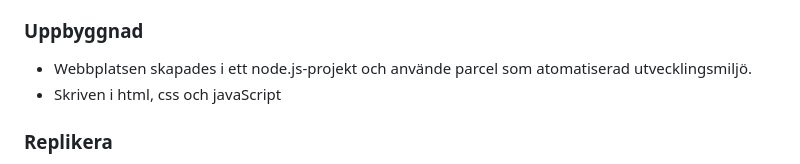
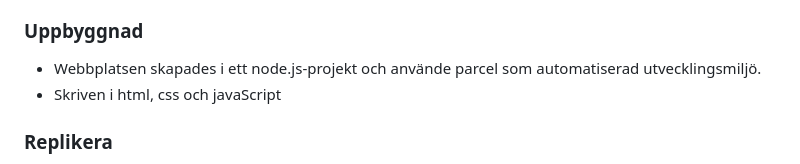
Before and after one commit to MarkusVickman/projekt_adminwebb, a Markdown page: README.md, the part around the change. Drawn GitHub-style.

```diff
--- a/README.md
+++ b/README.md
@@ -26,7 +26,7 @@ Inloggning på adminwebb är användarnamn: admin och lösenord: password. Det g
   * Det går även att ta bort användare där in för specifik användare hämtas från ta bort-knappen som då skickas med i ett fetch api-DELETE anrop för att ta bort användare.
 
 ### Uppbyggnad
-* Webbplatsen skapades i ett node.js-projekt och använde parcel som atomatiserad utvecklingsmiljö.
+* Webbplatsen skapades i ett node.js-projekt och använde parcel som automatiserad utvecklingsmiljö.
 * Skriven i html, css och javaScript
 
 ### Replikera
```
